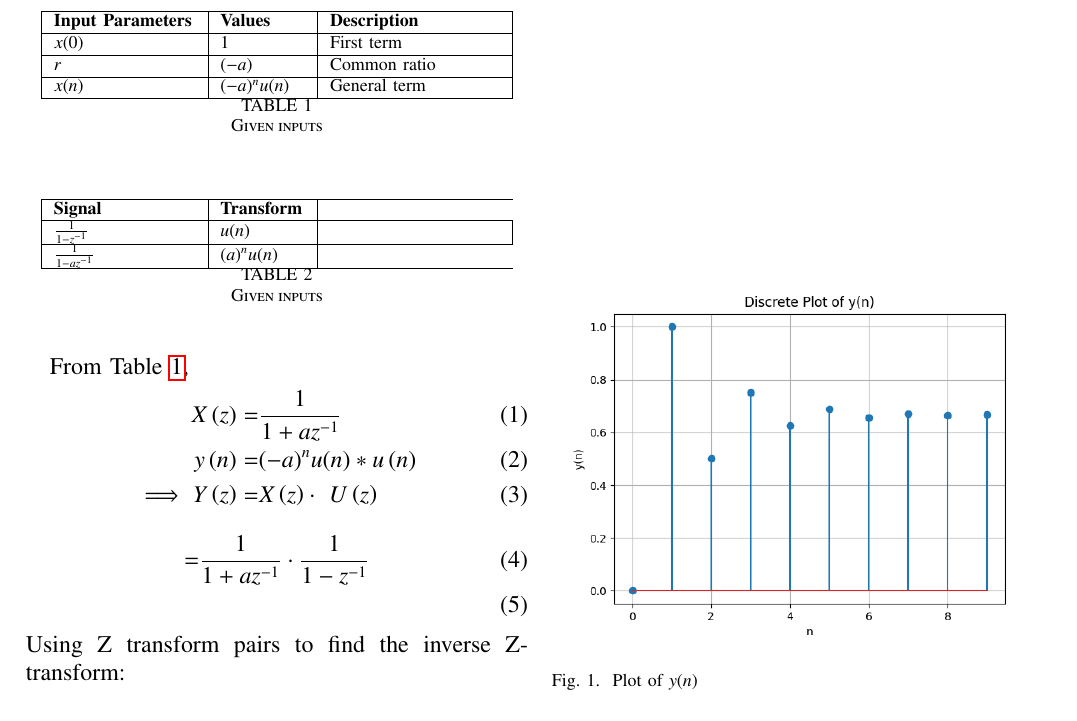
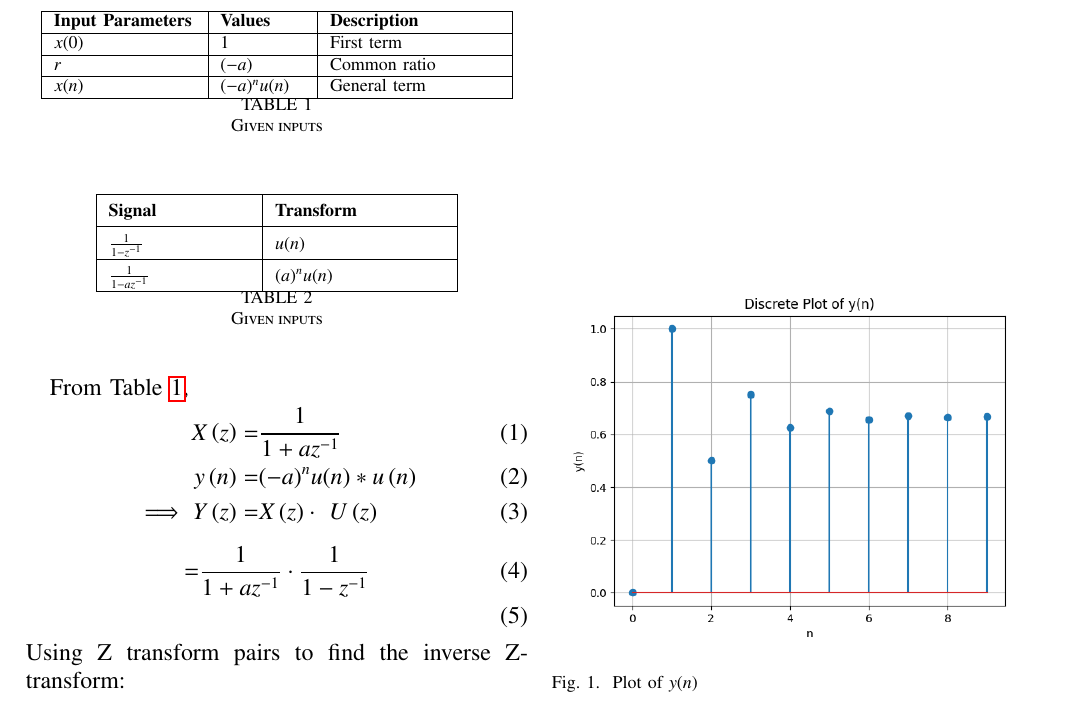
Before and after one commit to Faisal-imtiyaz123/Signal-and-Systems, a LaTeX paper (Problem 11.9.3.9/main.tex, which reads Problem 11.9.3.9/tables/z-transform.tex): part of the page, cut so that both start at the same text. Compiled offline with pdfLaTeX.

Commit message:
updated 11.9.3.9

```diff
--- a/Problem 11.9.3.9/tables/z-transform.tex
+++ b/Problem 11.9.3.9/tables/z-transform.tex
@@ -1,14 +1,15 @@
+
 \begin{table}[htbp]
     \centering
-    \def\arraystrech{1.5}
-        \begin{tabular}{|p{2.5cm}|p{1.5cm}|p{3cm}|}
-    \hline
-            \textbf{Signal} & \textbf{Transform} \\
-    \hline
-            $ \frac{1}{1-z^{-1}} $ & $u(n)$ & \\
-    \hline
-            $ \frac{1}{1-az^{-1}}$ & $(a)^{n}u(n)$ \\
-    \hline
+    \renewcommand{\arraystretch}{1.5}
+    \begin{tabular}{|p{2.5cm}|p{3cm}|}
+        \hline
+        \textbf{Signal} & \textbf{Transform} \\
+        \hline
+        $\frac{1}{1-z^{-1}}$ & $u(n)$ \\
+        \hline
+        $\frac{1}{1-az^{-1}}$ & $(a)^{n}u(n)$ \\
+        \hline
     \end{tabular}
     \caption{Given inputs}
     \label{pairs}
```
Also changed, not shown: Problem 11.9.3.9/main.pdf, 1 other file.
